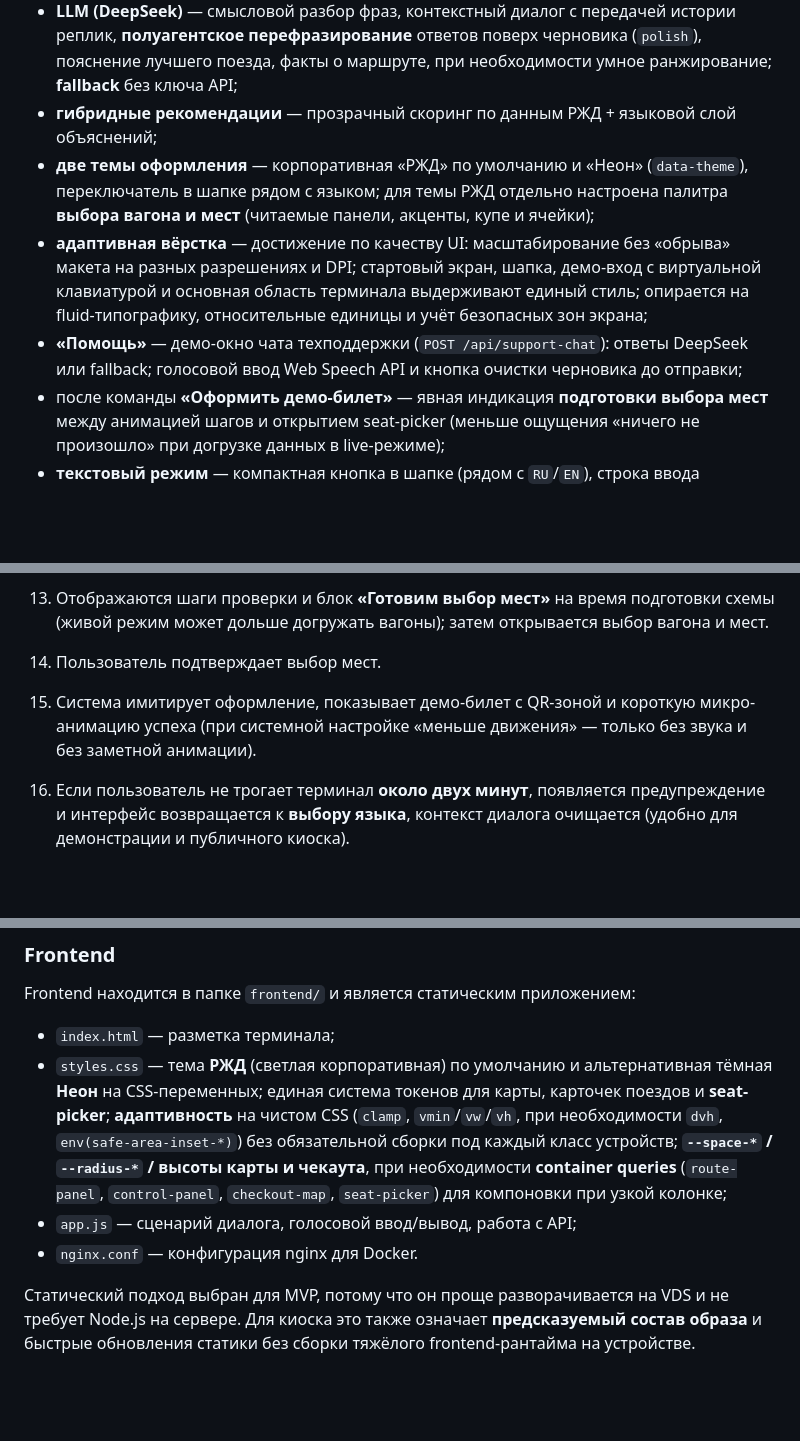
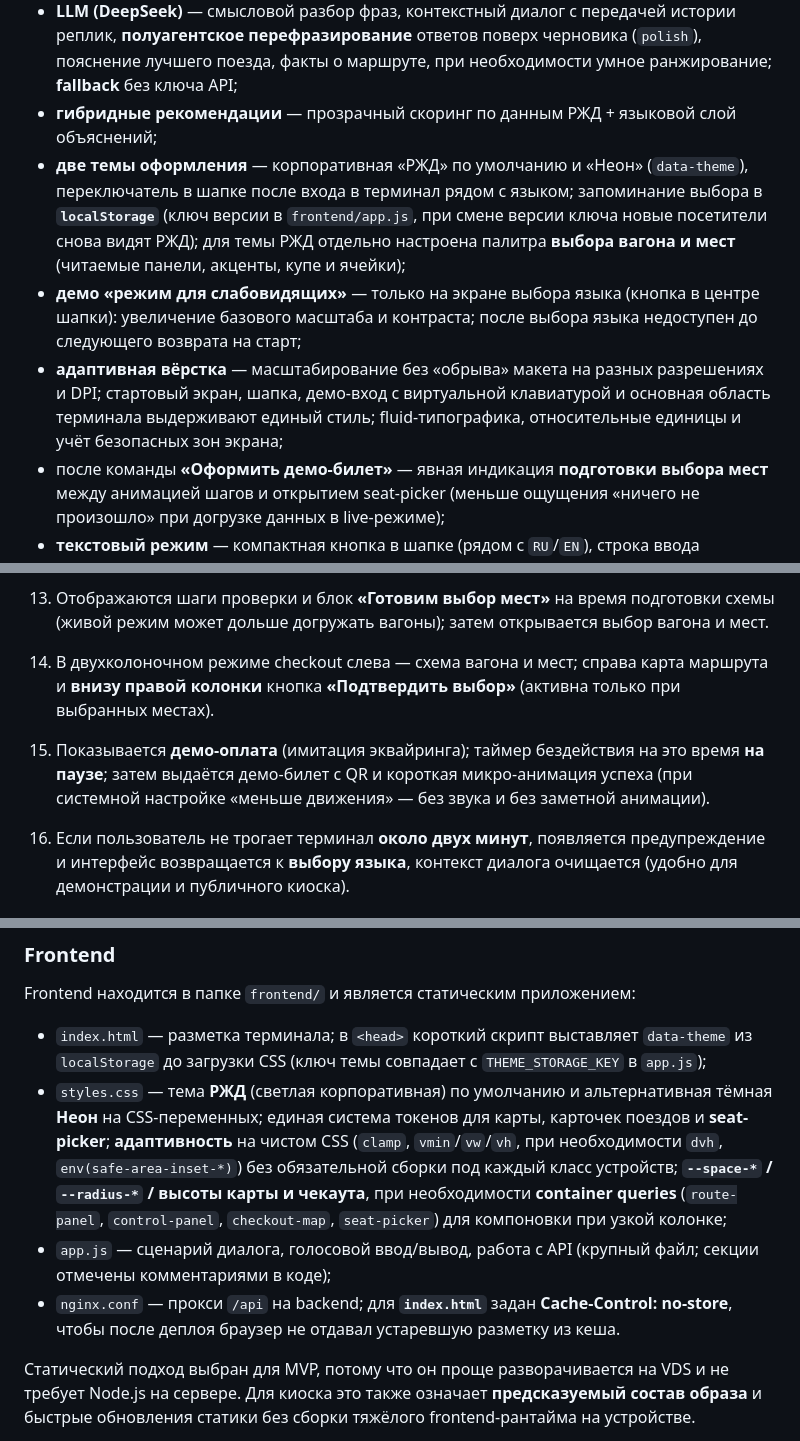
Before and after one commit to MrDragon13/RZHD_ticket, a Markdown page: README.md, 3 parts joined by grey strips. Rendered like a GitHub page; blank space fills up the shorter version.

Commit message:
docs(readme): sync theme persistence, a11y mode, checkout CTA, nginx no-store
Co-authored-by: MrDragon13 <MrDragon13@users.noreply.github.com>

```diff
--- a/README.md
+++ b/README.md
@@ -238,9 +238,9 @@ flowchart LR
 - **Сквозной ИИ и умный контур** — не набор разрозненных фич, а единая логика: см. раздел **«ИИ и умный контур на каждом шагу»** выше (чем «Путь» отличается от «терминала с поиском»).
 - **LLM (DeepSeek)** — смысловой разбор фраз, контекстный диалог с передачей истории реплик, **полуагентское перефразирование** ответов поверх черновика (`polish`), пояснение лучшего поезда, факты о маршруте, при необходимости умное ранжирование; **fallback** без ключа API;
 - **гибридные рекомендации** — прозрачный скоринг по данным РЖД + языковой слой объяснений;
-- **две темы оформления** — корпоративная «РЖД» по умолчанию и «Неон» (`data-theme`), переключатель в шапке рядом с языком; для темы РЖД отдельно настроена палитра **выбора вагона и мест** (читаемые панели, акценты, купе и ячейки);
-- **адаптивная вёрстка** — достижение по качеству UI: масштабирование без «обрыва» макета на разных разрешениях и DPI; стартовый экран, шапка, демо-вход с виртуальной клавиатурой и основная область терминала выдерживают единый стиль; опирается на fluid-типографику, относительные единицы и учёт безопасных зон экрана;
-- **«Помощь»** — демо-окно чата техподдержки (`POST /api/support-chat`): ответы DeepSeek или fallback; голосовой ввод Web Speech API и кнопка очистки черновика до отправки;
+- **две темы оформления** — корпоративная «РЖД» по умолчанию и «Неон» (`data-theme`), переключатель в шапке после входа в терминал рядом с языком; запоминание выбора в **`localStorage`** (ключ версии в `frontend/app.js`, при смене версии ключа новые посетители снова видят РЖД); для темы РЖД отдельно настроена палитра **выбора вагона и мест** (читаемые панели, акценты, купе и ячейки);
+- **демо «режим для слабовидящих»** — только на экране выбора языка (кнопка в центре шапки): увеличение базового масштаба и контраста; после выбора языка недоступен до следующего возврата на старт;
+- **адаптивная вёрстка** — масштабирование без «обрыва» макета на разных разрешениях и DPI; стартовый экран, шапка, демо-вход с виртуальной клавиатурой и основная область терминала выдерживают единый стиль; fluid-типографика, относительные единицы и учёт безопасных зон экрана;
 - после команды **«Оформить демо-билет»** — явная индикация **подготовки выбора мест** между анимацией шагов и открытием seat-picker (меньше ощущения «ничего не произошло» при догрузке данных в live-режиме);
 - **текстовый режим** — компактная кнопка в шапке (рядом с `RU`/`EN`), строка ввода раскрывается в панели ассистента;
 - после выбора языка — **демо-вход по телефону и SMS** (имитация, без хранения персональных данных на сервере); условные ФИО и документ отображаются на демо-билете; при **отсутствии действий ~120 с** (≈2 мин.) — предупреждение за **10 с** и возврат на язык с очисткой диалога; отсчёт **приостанавливается** на время ожидания ответа API; кнопки **«Помощь»** (демо-чат поддержки, `/api/support-chat`) и **«Выход»** в шапке;
@@ -274,8 +274,8 @@ flowchart LR
 11. Опционально пользователь нажимает **«Сравнить»** рядом с оформлением: выбирает второй поезд в списке; открывается окно с текстовым сравнением (DeepSeek или fallback), озвучкой и кнопками оформления для каждого из двух поездов; можно отменить и вернуться к списку.
 12. Пользователь при необходимости выбирает другой поезд или сразу нажимает «Оформить демо-билет» на рекомендованном варианте.
 13. Отображаются шаги проверки и блок **«Готовим выбор мест»** на время подготовки схемы (живой режим может дольше догружать вагоны); затем открывается выбор вагона и мест.
-14. Пользователь подтверждает выбор мест.
-15. Система имитирует оформление, показывает демо-билет с QR-зоной и короткую микро-анимацию успеха (при системной настройке «меньше движения» — только без звука и без заметной анимации).
+14. В двухколоночном режиме checkout слева — схема вагона и мест; справа карта маршрута и **внизу правой колонки** кнопка **«Подтвердить выбор»** (активна только при выбранных местах).
+15. Показывается **демо-оплата** (имитация эквайринга); таймер бездействия на это время **на паузе**; затем выдаётся демо-билет с QR и короткая микро-анимация успеха (при системной настройке «меньше движения» — без звука и без заметной анимации).
 16. Если пользователь не трогает терминал **около двух минут**, появляется предупреждение и интерфейс возвращается к **выбору языка**, контекст диалога очищается (удобно для демонстрации и публичного киоска).
 
 ## Архитектура
@@ -308,10 +308,10 @@ Demo Checkout Module
 
 Frontend находится в папке `frontend/` и является статическим приложением:
 
-- `index.html` — разметка терминала;
+- `index.html` — разметка терминала; в `<head>` короткий скрипт выставляет `data-theme` из `localStorage` до загрузки CSS (ключ темы совпадает с `THEME_STORAGE_KEY` в `app.js`);
 - `styles.css` — тема **РЖД** (светлая корпоративная) по умолчанию и альтернативная тёмная **Неон** на CSS-переменных; единая система токенов для карты, карточек поездов и **seat-picker**; **адаптивность** на чистом CSS (`clamp`, `vmin`/`vw`/`vh`, при необходимости `dvh`, `env(safe-area-inset-*)`) без обязательной сборки под каждый класс устройств; **`--space-*` / `--radius-*` / высоты карты и чекаута**, при необходимости **container queries** (`route-panel`, `control-panel`, `checkout-map`, `seat-picker`) для компоновки при узкой колонке;
-- `app.js` — сценарий диалога, голосовой ввод/вывод, работа с API;
-- `nginx.conf` — конфигурация nginx для Docker.
+- `app.js` — сценарий диалога, голосовой ввод/вывод, работа с API (крупный файл; секции отмечены комментариями в коде);
+- `nginx.conf` — прокси `/api` на backend; для **`index.html`** задан **Cache-Control: no-store**, чтобы после деплоя браузер не отдавал устаревшую разметку из кеша.
 
 Статический подход выбран для MVP, потому что он проще разворачивается на VDS и не требует Node.js на сервере. Для киоска это также означает **предсказуемый состав образа** и быстрые обновления статики без сборки тяжёлого frontend-рантайма на устройстве.
 
```
Also changed, not shown: other parts of README.md (+2 -2 lines).
